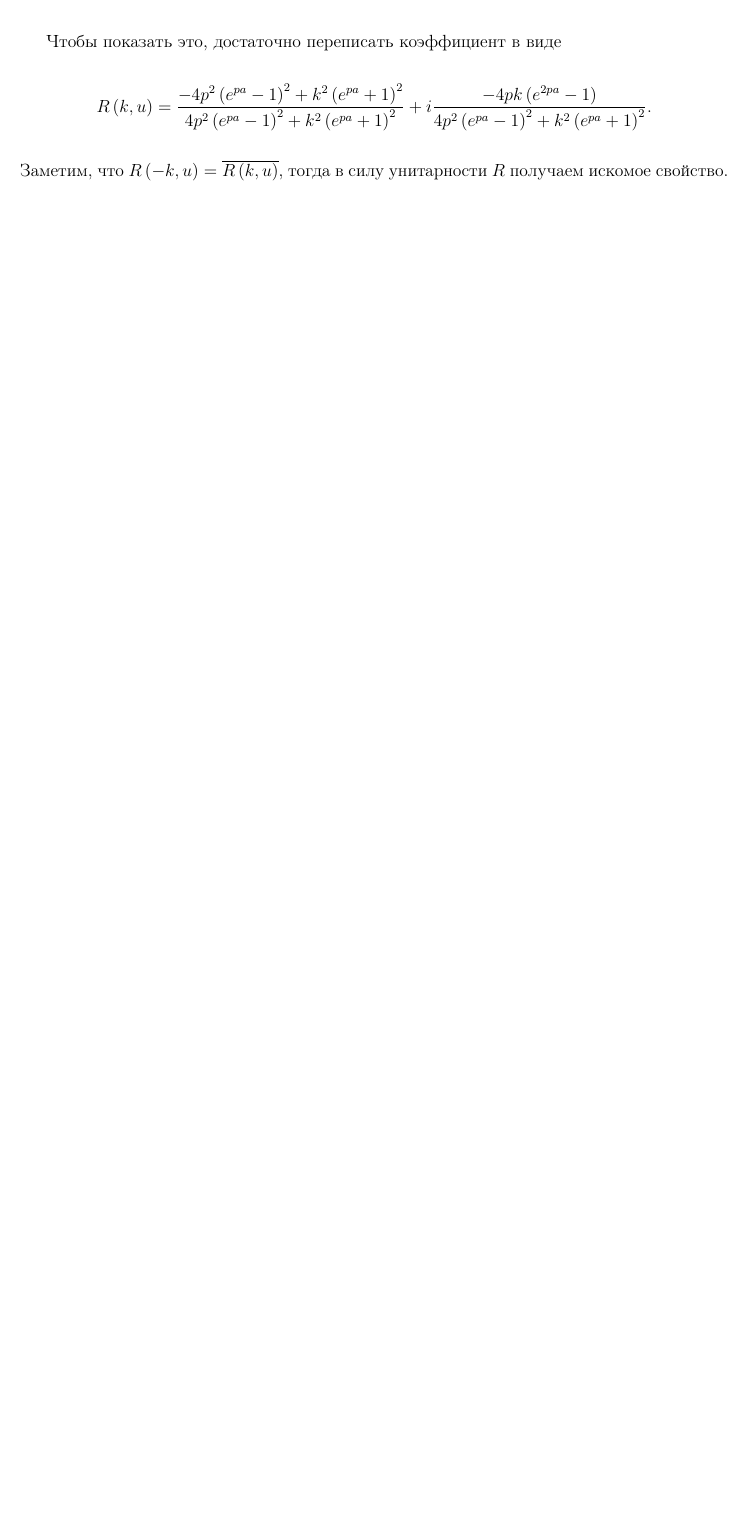
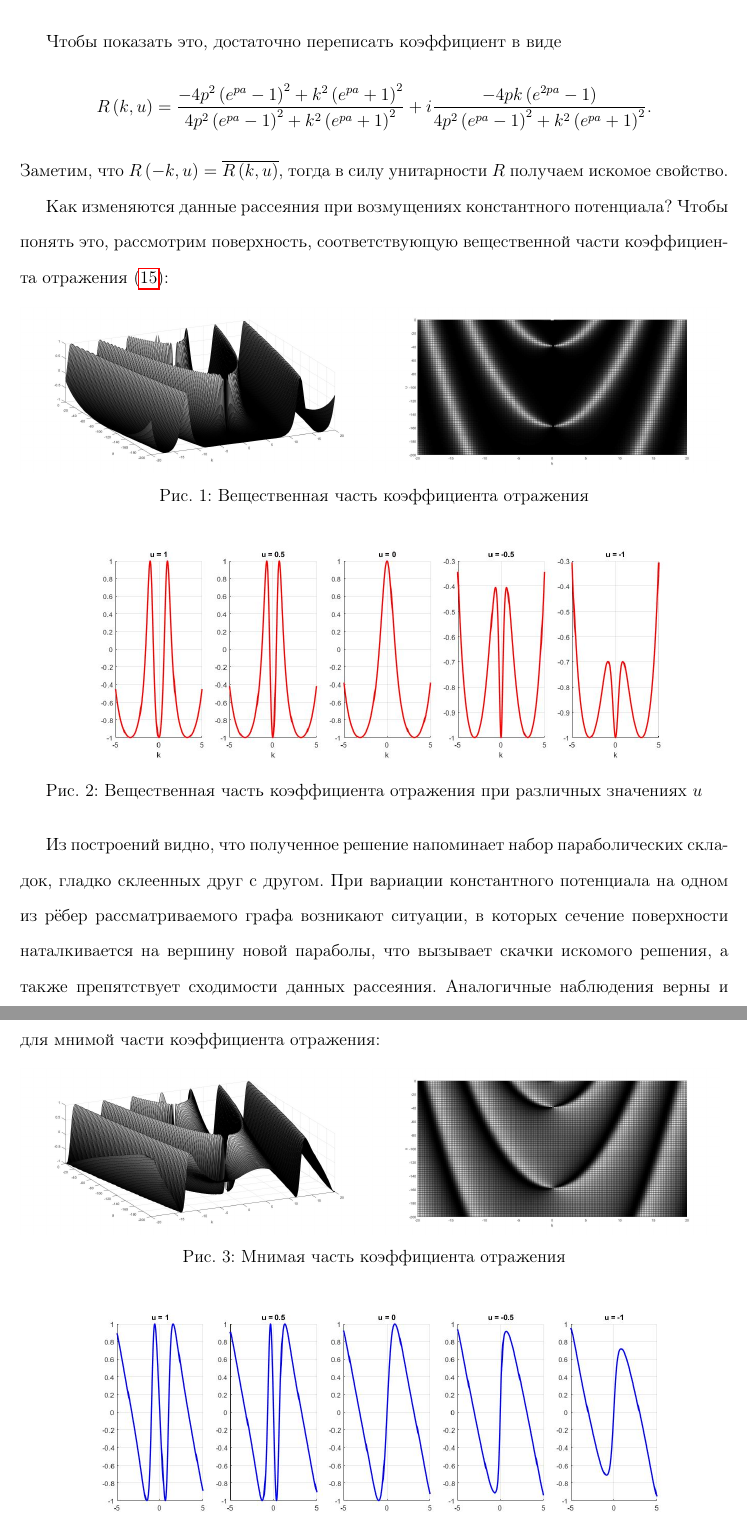
Before and after one commit to stfad/scattering_master_diploma, a LaTeX document (18171-Fadeev.tex): part of page 25 of 27 before the commit and two parts of pages 25 and 26 of 30 after it, the two joined at a grey line, cut so that both start at the same text, the shorter picture padded with empty space. Compiled offline with pdfLaTeX.

Commit message:
- Добавлен раздел о сходимости данных рассеяния

```diff
--- a/18171-Fadeev.tex
+++ b/18171-Fadeev.tex
@@ -922,3 +922,42 @@
    \frac{-4p^2 \left(e^{pa}-1\right)^2 + k^2 \left(e^{pa}+1\right)^2}{4p^2 \left(e^{pa}-1\right)^2 + k^2 \left(e^{pa}+1\right)^2} + i \frac{-4pk\left(e^{2pa}-1\right)}{4p^2 \left(e^{pa}-1\right)^2 + k^2 \left(e^{pa}+1\right)^2}.\]
    Заметим, что $R\left(-k,u\right) = \overline{R\left(k,u\right)}$, тогда в силу унитарности $R$ получаем искомое свойство.
 
+   Как изменяются данные рассеяния при возмущениях константного потенциала?
+   Чтобы понять это, рассмотрим поверхность, соответствующую вещественной части коэффициента отражения (\ref{OneDimensionalReflection}):
+
+   \begin{figure}[!htb]
+   	\begin{minipage}[h]{0.49\linewidth}
+   		\center{\includegraphics[width=\linewidth]{real_surface.jpg}}
+   	\end{minipage}
+      	\begin{minipage}[h]{0.49\linewidth}
+   	\center{\includegraphics[width=\linewidth]{real_surface_top.jpg}}
+   \end{minipage}
+   \caption{Вещественная часть коэффициента отражения}
+   \label{fig:real}
+   \end{figure}
+
+   \begin{figure}[!htb]
+   \centering
+   \includegraphics[scale=0.35]{real.jpg}
+   \caption{Вещественная часть коэффициента отражения при различных значениях $u$}
+   \end{figure}
+
+   Из построений видно, что полученное решение напоминает набор параболических складок, гладко склеенных друг с другом.
+   При вариации константного потенциала на одном из рёбер рассматриваемого графа возникают ситуации, в которых сечение поверхности наталкивается на вершину новой параболы, что вызывает скачки искомого решения, а также препятствует сходимости данных рассеяния.
+   Аналогичные наблюдения верны и для мнимой части коэффициента отражения:
+
+   \begin{figure}[!htb]
+   	\begin{minipage}[h]{0.49\linewidth}
+   		\center{\includegraphics[width=\linewidth]{imag_surface.jpg}}
+   	\end{minipage}
+   	\begin{minipage}[h]{0.49\linewidth}
+   		\center{\includegraphics[width=\linewidth]{imag_surface_top.jpg}}
+   	\end{minipage}
+   	\caption{Мнимая часть коэффициента отражения}
+   	\label{fig:imag}
+   \end{figure}
+
+   \begin{figure}[!htb]
+   	\centering
+   	\includegraphics[scale=0.35]{imag.jpg}
+   	\caption{Мнимая часть коэффициента отражения при различных значениях $u$}
@@ -924,0 +978,4 @@
+   ke^{2pa} &=k \\
+   e^{2pa} &= 1 \\
+   p &= \frac{\pi n i}{a}
+   \end{align*}
```
Also changed, not shown: 18171-Fadeev.pdf, pictures/imag.jpg (added), pictures/imag_surface.jpg (added), pictures/imag_surface_top.jpg (added), pictures/real.jpg (added), pictures/real_surface.jpg (added), pictures/real_surface_top.jpg (added), 18171-Fadeev.tex (27 more changed lines).
